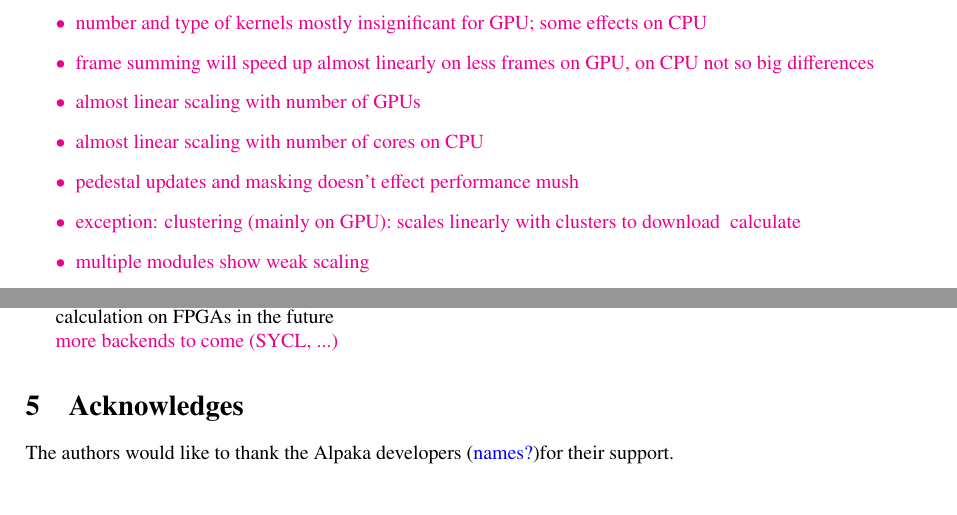
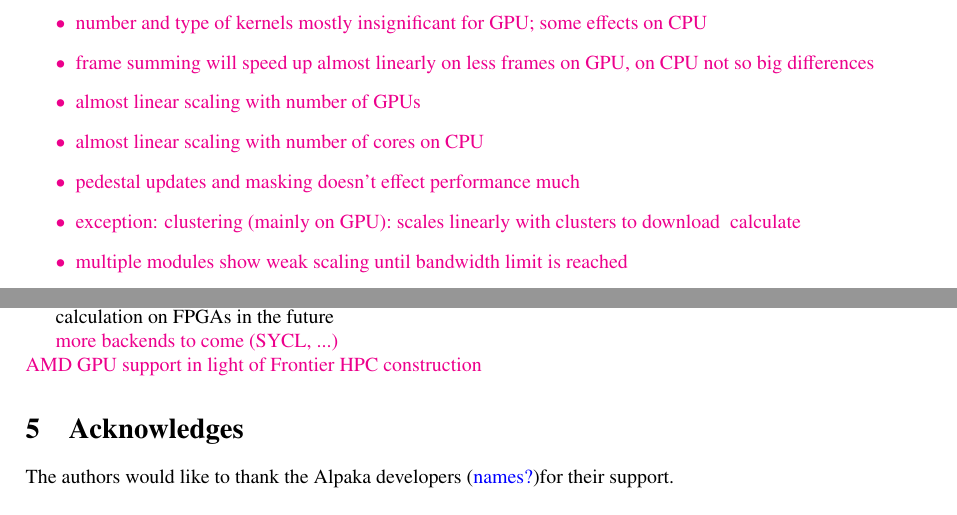
Before and after one commit to ComputationalRadiationPhysics/jungfrau-photoncounter, a LaTeX document (Publication/manuscript.tex): two parts of page 8 of 10, joined at a grey line, cut so that both start at the same text. Compiled offline with pdfLaTeX.

Commit message:
Updated Manuscript.pdf

```diff
--- a/Publication/manuscript.tex
+++ b/Publication/manuscript.tex
@@ -349,9 +349,9 @@ expected: up to 1000 Frames/s; 100 to 1000 Frames per stream \\
 	\item frame summing will speed up almost linearly on less frames on GPU, on CPU not so big differences
 	\item almost linear scaling with number of GPUs
 	\item almost linear scaling with number of cores on CPU
-	\item pedestal updates and masking doesn't effect performance mush
+	\item pedestal updates and masking doesn't effect performance much
 	\item exception: clustering (mainly on GPU): scales linearly with clusters to download \ calculate
-	\item multiple modules show weak scaling
+	\item multiple modules show weak scaling until bandwidth limit is reached
 	\item effects of cluster size???
 \end{itemize}
 }
@@ -376,7 +376,8 @@ applicable to data from similar sensors (rectangular sensor, consecutive in memo
 calculation on FPGAs in the future
 
 \textcolor{magenta}{
-more backends to come (SYCL, ...)
+more backends to come (SYCL, ...) \\
+AMD GPU support in light of Frontier HPC construction
 }
 
 \section{Acknowledges}
```
